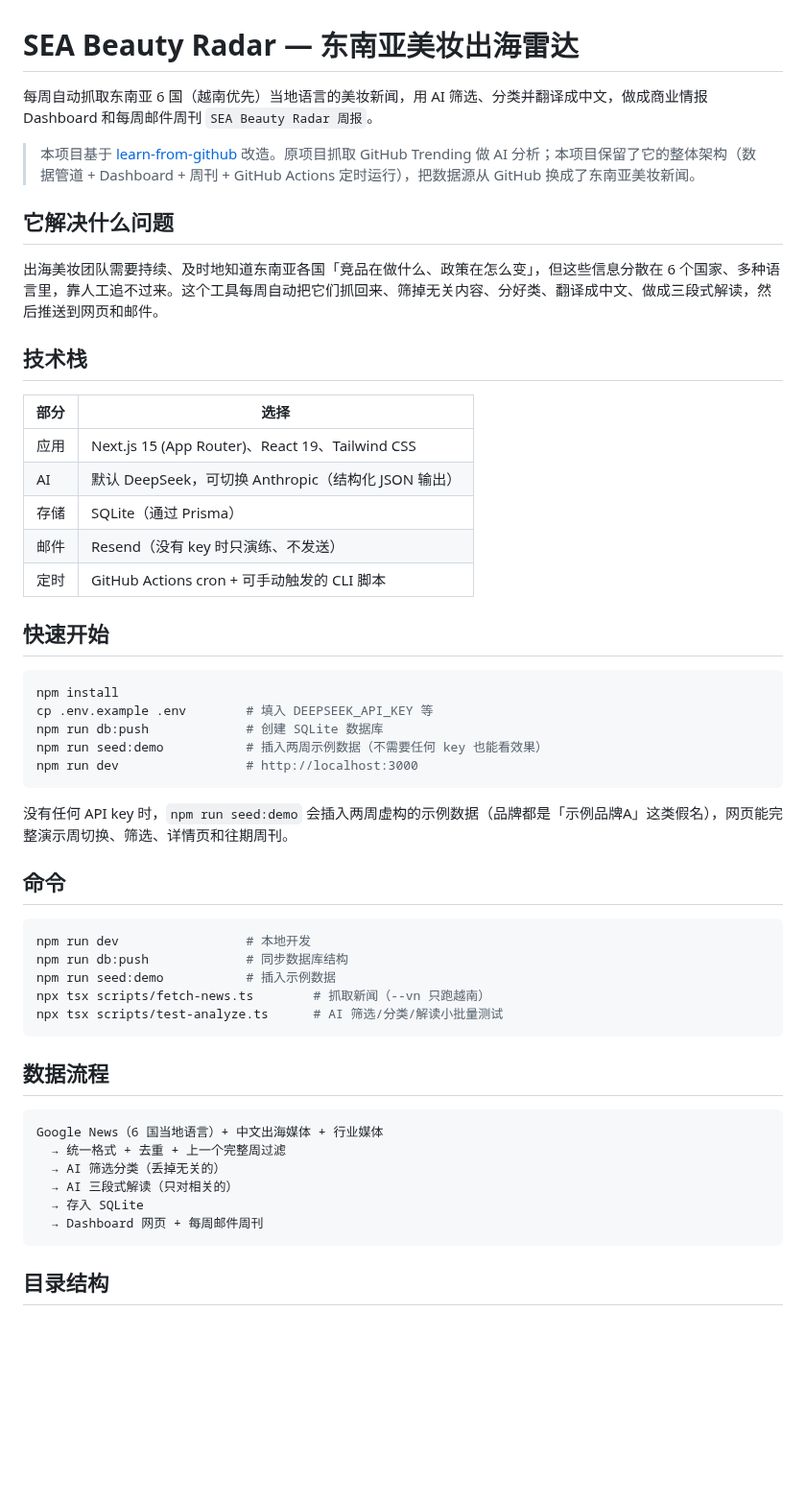
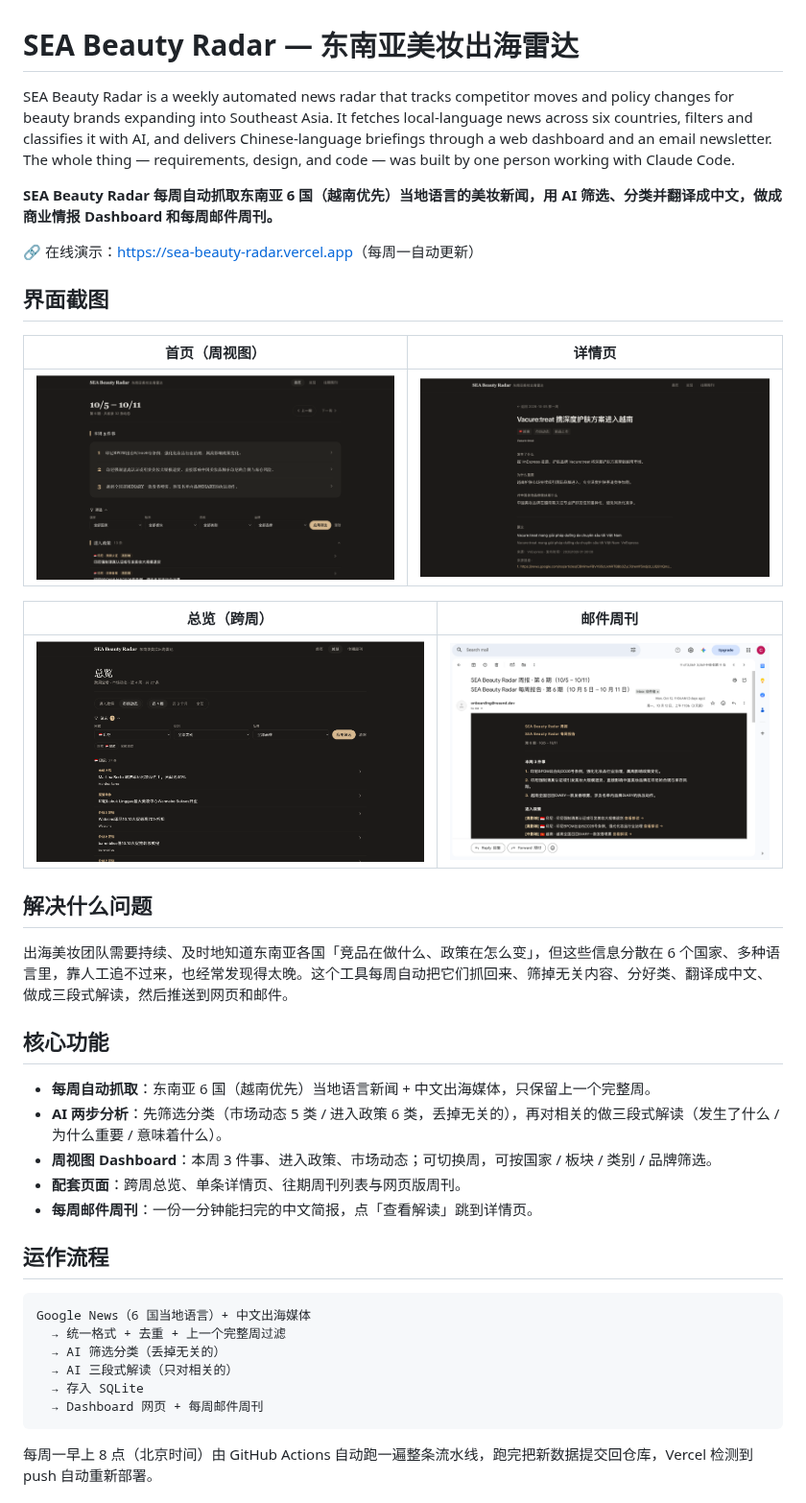
Before and after one commit to cxrue01/sea-beauty-radar, a Markdown page: README.md, the part around one of its changes. Shown at 96% size. GitHub-like rendering; pictures changed too: docs/screenshots/detail.png (added), docs/screenshots/home.png (added), docs/screenshots/newsletter.png (added); blank space fills up the shorter version.

Commit message:
docs: 重写 README（面试官视角）并加入界面截图

````diff
--- a/README.md
+++ b/README.md
@@ -1,49 +1,37 @@
 # SEA Beauty Radar — 东南亚美妆出海雷达
 
-每周自动抓取东南亚 6 国（越南优先）当地语言的美妆新闻，用 AI 筛选、分类并翻译成中文，做成商业情报 Dashboard 和每周邮件周刊 `SEA Beauty Radar 周报`。
+SEA Beauty Radar is a weekly automated news radar that tracks competitor moves and policy changes for beauty brands expanding into Southeast Asia. It fetches local-language news across six countries, filters and classifies it with AI, and delivers Chinese-language briefings through a web dashboard and an email newsletter. The whole thing — requirements, design, and code — was built by one person working with Claude Code.
 
-> 本项目基于 [learn-from-github](https://github.com/viviannnl/learn-from-github) 改造。原项目抓取 GitHub Trending 做 AI 分析；本项目保留了它的整体架构（数据管道 + Dashboard + 周刊 + GitHub Actions 定时运行），把数据源从 GitHub 换成了东南亚美妆新闻。
+**SEA Beauty Radar 每周自动抓取东南亚 6 国（越南优先）当地语言的美妆新闻，用 AI 筛选、分类并翻译成中文，做成商业情报 Dashboard 和每周邮件周刊。**
 
-## 它解决什么问题
+🔗 在线演示：<https://sea-beauty-radar.vercel.app>（每周一自动更新）
 
-出海美妆团队需要持续、及时地知道东南亚各国「竞品在做什么、政策在怎么变」，但这些信息分散在 6 个国家、多种语言里，靠人工追不过来。这个工具每周自动把它们抓回来、筛掉无关内容、分好类、翻译成中文、做成三段式解读，然后推送到网页和邮件。
+## 界面截图
 
-## 技术栈
+| 首页（周视图） | 详情页 |
+|---|---|
+| ![首页](./docs/screenshots/home.png) | ![详情页](./docs/screenshots/detail.png) |
 
-| 部分 | 选择 |
+| 总览（跨周） | 邮件周刊 |
 |---|---|
-| 应用 | Next.js 15 (App Router)、React 19、Tailwind CSS |
-| AI | 默认 DeepSeek，可切换 Anthropic（结构化 JSON 输出） |
-| 存储 | SQLite（通过 Prisma） |
-| 邮件 | Resend（没有 key 时只演练、不发送） |
-| 定时 | GitHub Actions cron + 可手动触发的 CLI 脚本 |
+| ![总览](./docs/screenshots/overview.png) | ![邮件周刊](./docs/screenshots/newsletter.png) |
 
-## 快速开始
+## 解决什么问题
 
-```bash
-npm install
-cp .env.example .env        # 填入 DEEPSEEK_API_KEY 等
-npm run db:push             # 创建 SQLite 数据库
-npm run seed:demo           # 插入两周示例数据（不需要任何 key 也能看效果）
-npm run dev                 # http://localhost:3000
-```
+出海美妆团队需要持续、及时地知道东南亚各国「竞品在做什么、政策在怎么变」，但这些信息分散在 6 个国家、多种语言里，靠人工追不过来，也经常发现得太晚。这个工具每周自动把它们抓回来、筛掉无关内容、分好类、翻译成中文、做成三段式解读，然后推送到网页和邮件。
 
-没有任何 API key 时，`npm run seed:demo` 会插入两周虚构的示例数据（品牌都是「示例品牌A」这类假名），网页能完整演示周切换、筛选、详情页和往期周刊。
+## 核心功能
 
-## 命令
+- **每周自动抓取**：东南亚 6 国（越南优先）当地语言新闻 + 中文出海媒体，只保留上一个完整周。
+- **AI 两步分析**：先筛选分类（市场动态 5 类 / 进入政策 6 类，丢掉无关的），再对相关的做三段式解读（发生了什么 / 为什么重要 / 意味着什么）。
+- **周视图 Dashboard**：本周 3 件事、进入政策、市场动态；可切换周，可按国家 / 板块 / 类别 / 品牌筛选。
+- **配套页面**：跨周总览、单条详情页、往期周刊列表与网页版周刊。
+- **每周邮件周刊**：一份一分钟能扫完的中文简报，点「查看解读」跳到详情页。
 
-```bash
-npm run dev                 # 本地开发
-npm run db:push             # 同步数据库结构
-npm run seed:demo           # 插入示例数据
-npx tsx scripts/fetch-news.ts        # 抓取新闻（--vn 只跑越南）
-npx tsx scripts/test-analyze.ts      # AI 筛选/分类/解读小批量测试
-```
-
-## 数据流程
+## 运作流程
 
 ```
-Google News（6 国当地语言）+ 中文出海媒体 + 行业媒体
+Google News（6 国当地语言）+ 中文出海媒体
   → 统一格式 + 去重 + 上一个完整周过滤
   → AI 筛选分类（丢掉无关的）
   → AI 三段式解读（只对相关的）
@@ -51,5 +39,5 @@ Google News（6 国当地语言）+ 中文出海媒体 + 行业媒体
   → Dashboard 网页 + 每周邮件周刊
 ```
 
-## 目录结构
+每周一早上 8 点（北京时间）由 GitHub Actions 自动跑一遍整条流水线，跑完把新数据提交回仓库，Vercel 检测到 push 自动重新部署。
 
````
Also changed, not shown: other parts of README.md (+47 -20 lines).
